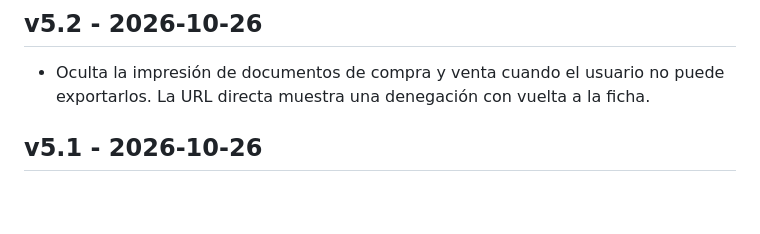
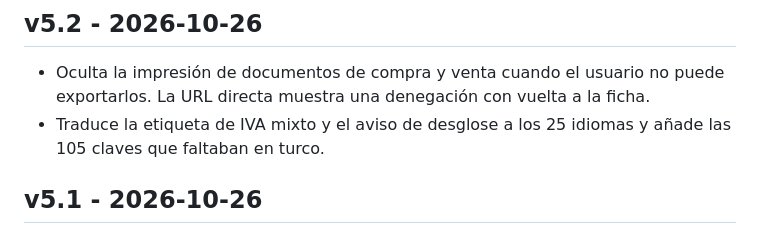
Before and after one commit to beply-es/BeplyPDFStudio, a Markdown page: CHANGELOG.md, the part around the change. Rendered like a GitHub page; blank space fills up the shorter version.

Commit message:
Document fiscal translation coverage

```diff
--- a/CHANGELOG.md
+++ b/CHANGELOG.md
@@ -4,6 +4,8 @@
 
 - Oculta la impresión de documentos de compra y venta cuando el usuario no
   puede exportarlos. La URL directa muestra una denegación con vuelta a la ficha.
+- Traduce la etiqueta de IVA mixto y el aviso de desglose a los 25 idiomas y
+  añade las 105 claves que faltaban en turco.
 
 ## v5.1 - 2026-10-26
 
```
